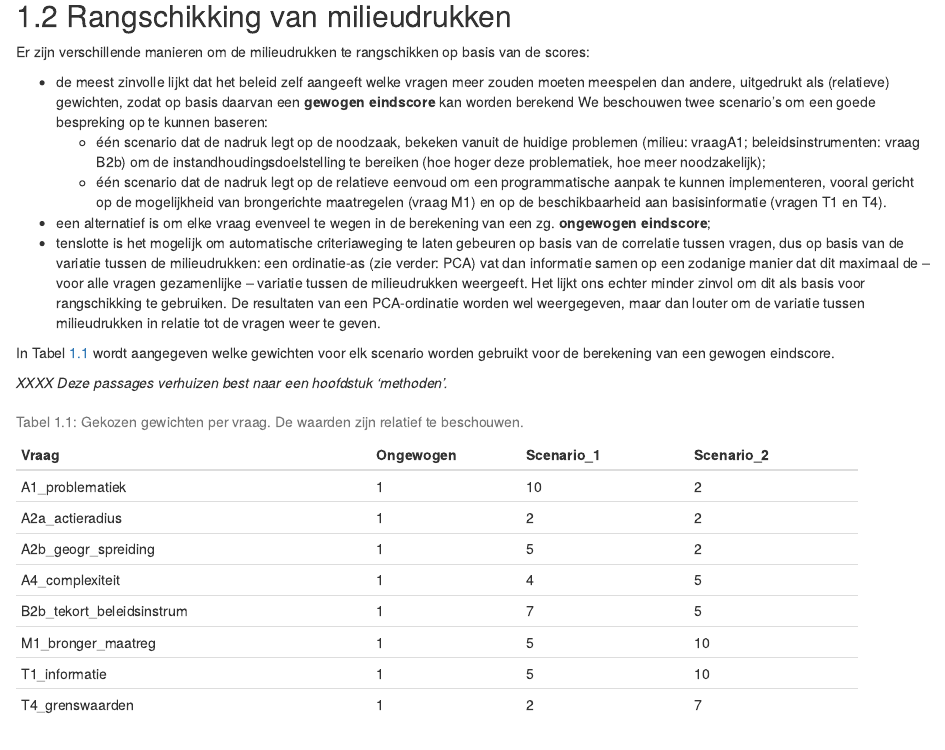
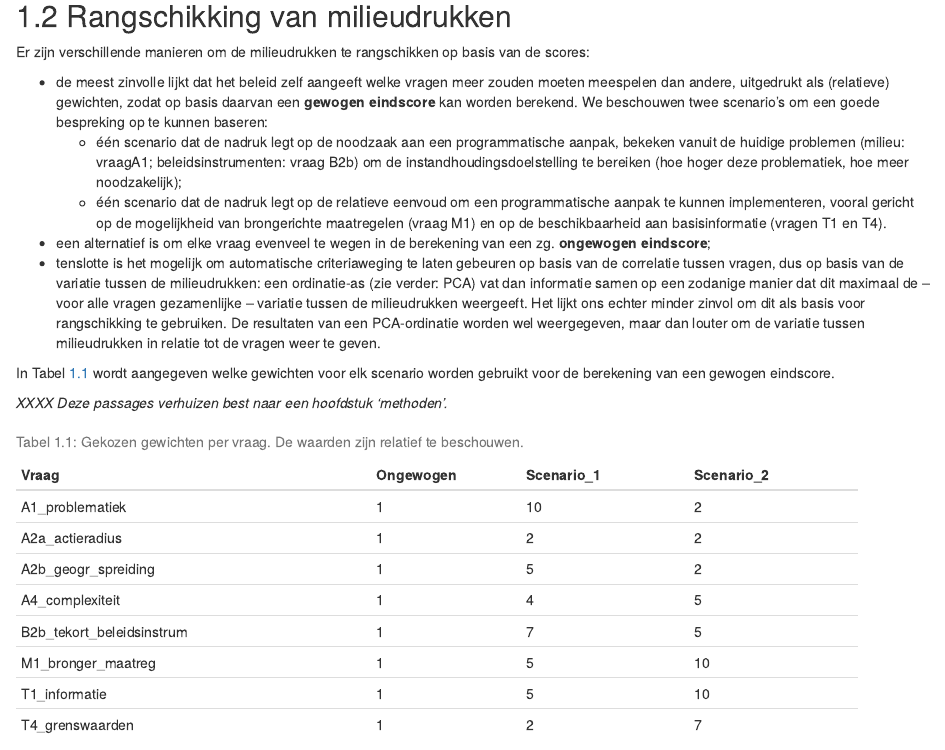
Before and after one commit to inbo/n2khab-pa, an R Markdown document (20_verwerking_rapportage/050_processing.Rmd): the page in a window 1100 px wide, from 990 px down. Rendered offline with R 4.5, knitr and Pandoc, with nearby package versions; drawn as R Markdown's standard HTML page in place of the format the file asks for; some code elsewhere in the file could not run offline.

Commit message:
Processing doc: small fixes

```diff
--- a/20_verwerking_rapportage/050_processing.Rmd
+++ b/20_verwerking_rapportage/050_processing.Rmd
@@ -144,9 +144,9 @@ actie26_scores %>%
 
 Er zijn verschillende manieren om de milieudrukken te rangschikken op basis van de scores:
 
-- de meest zinvolle lijkt dat het beleid zelf aangeeft welke vragen meer zouden moeten meespelen dan andere, uitgedrukt als (relatieve) gewichten, zodat op basis daarvan een **gewogen eindscore** kan worden berekend
+- de meest zinvolle lijkt dat het beleid zelf aangeeft welke vragen meer zouden moeten meespelen dan andere, uitgedrukt als (relatieve) gewichten, zodat op basis daarvan een **gewogen eindscore** kan worden berekend.
 We beschouwen twee scenario's om een goede bespreking op te kunnen baseren:
-    - één scenario dat de nadruk legt op de noodzaak, bekeken vanuit de huidige problemen (milieu: vraagA1; beleidsinstrumenten: vraag B2b) om de instandhoudingsdoelstelling te bereiken (hoe hoger deze problematiek, hoe meer noodzakelijk);
+    - één scenario dat de nadruk legt op de noodzaak aan een programmatische aanpak, bekeken vanuit de huidige problemen (milieu: vraagA1; beleidsinstrumenten: vraag B2b) om de instandhoudingsdoelstelling te bereiken (hoe hoger deze problematiek, hoe meer noodzakelijk);
     - één scenario dat de nadruk legt op de relatieve eenvoud om een programmatische aanpak te kunnen implementeren, vooral gericht op de mogelijkheid van brongerichte maatregelen (vraag M1) en op de beschikbaarheid aan basisinformatie (vragen T1 en T4).
 - een alternatief is om elke vraag evenveel te wegen in de berekening van een zg. **ongewogen eindscore**;
 - tenslotte is het mogelijk om automatische criteriaweging te laten gebeuren op basis van de correlatie tussen vragen, dus op basis van de variatie tussen de milieudrukken: een ordinatie-as (zie verder: PCA) vat dan informatie samen op een zodanige manier dat dit maximaal de -- voor alle vragen gezamenlijke -- variatie tussen de milieudrukken weergeeft.
```
Also changed, not shown: 20_verwerking_rapportage/050_processing.Rmd (2 more changed lines).
